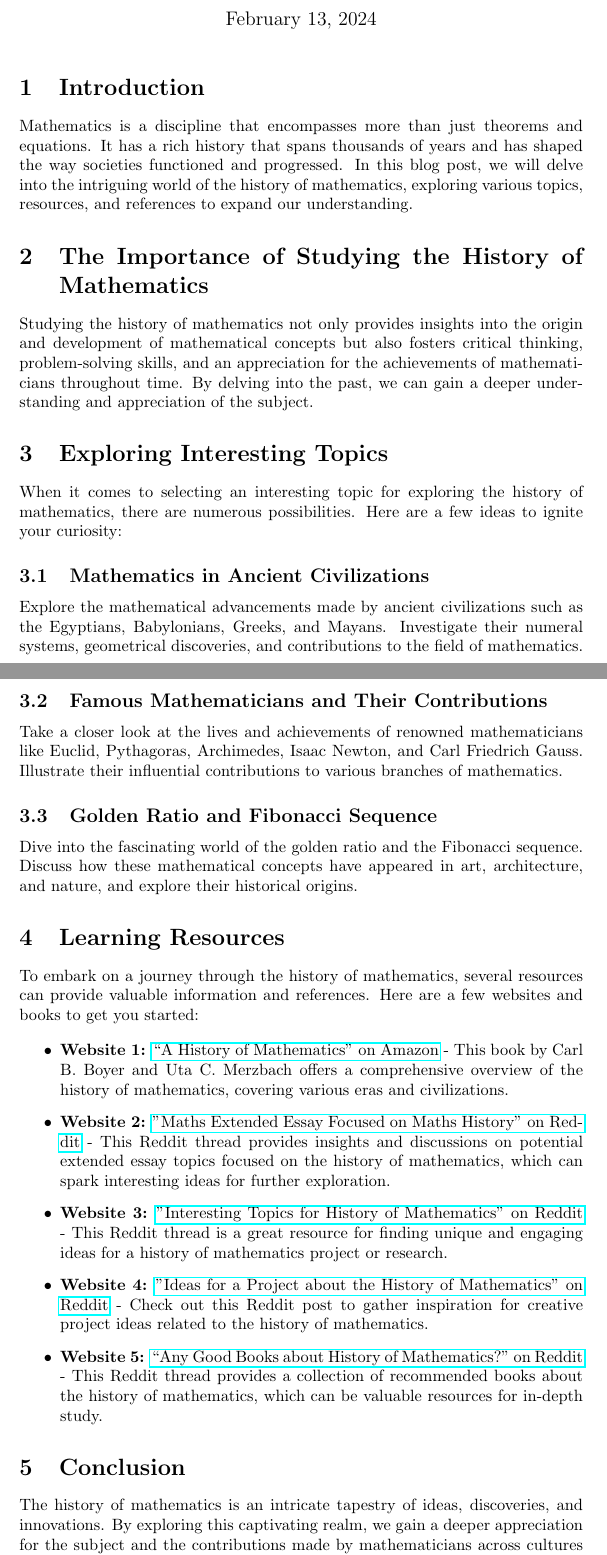
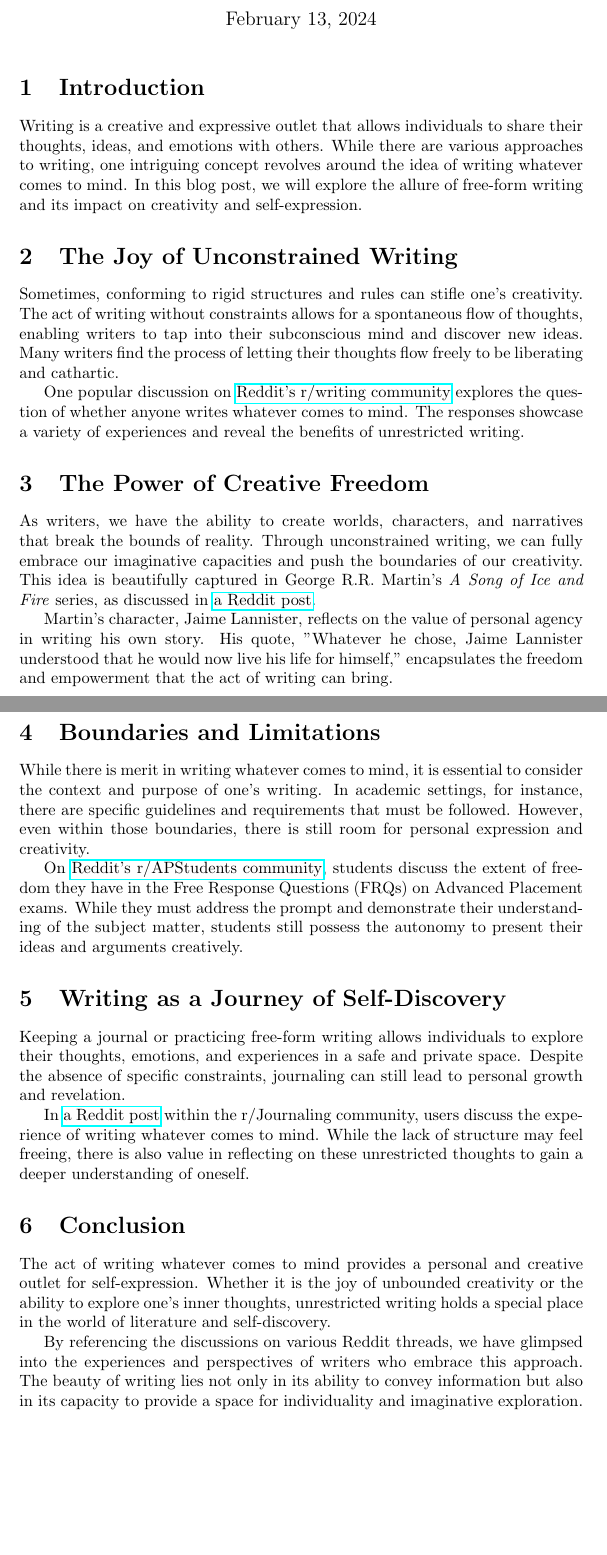
Before and after one commit to PanosKolyvakis/AI-to-LaTeX, a LaTeX document (docs/response.tex): two parts of pages 1 and 2 of 2, joined at a grey line, cut so that both start at the same text, the shorter picture padded with empty space. Compiled offline with pdfLaTeX.

Commit message:
slighlty modified GUI

```diff
--- a/docs/response.tex
+++ b/docs/response.tex
@@ -1,48 +1,45 @@
 \documentclass{article}
 \usepackage{hyperref}
-
 \begin{document}
 
-\title{Exploring the History of Mathematics: A Fascinating Journey}
+\title{The Art of Writing Freely: A Creative Journey}
 \author{Your Name}
 \date{\today}
 
 \maketitle
 
 \section{Introduction}
-Mathematics is a discipline that encompasses more than just theorems and equations. It has a rich history that spans thousands of years and has shaped the way societies functioned and progressed. In this blog post, we will delve into the intriguing world of the history of mathematics, exploring various topics, resources, and references to expand our understanding.
 
-\section{The Importance of Studying the History of Mathematics}
-Studying the history of mathematics not only provides insights into the origin and development of mathematical concepts but also fosters critical thinking, problem-solving skills, and an appreciation for the achievements of mathematicians throughout time. By delving into the past, we can gain a deeper understanding and appreciation of the subject.
+Writing is a creative and expressive outlet that allows individuals to share their thoughts, ideas, and emotions with others. While there are various approaches to writing, one intriguing concept revolves around the idea of writing whatever comes to mind. In this blog post, we will explore the allure of free-form writing and its impact on creativity and self-expression.
 
-\section{Exploring Interesting Topics}
-When it comes to selecting an interesting topic for exploring the history of mathematics, there are numerous possibilities. Here are a few ideas to ignite your curiosity:
+\section{The Joy of Unconstrained Writing}
 
-\subsection{Mathematics in Ancient Civilizations}
-Explore the mathematical advancements made by ancient civilizations such as the Egyptians, Babylonians, Greeks, and Mayans. Investigate their numeral systems, geometrical discoveries, and contributions to the field of mathematics.
+Sometimes, conforming to rigid structures and rules can stifle one's creativity. The act of writing without constraints allows for a spontaneous flow of thoughts, enabling writers to tap into their subconscious mind and discover new ideas. Many writers find the process of letting their thoughts flow freely to be liberating and cathartic.
 
-\subsection{Famous Mathematicians and Their Contributions}
-Take a closer look at the lives and achievements of renowned mathematicians like Euclid, Pythagoras, Archimedes, Isaac Newton, and Carl Friedrich Gauss. Illustrate their influential contributions to various branches of mathematics.
+One popular discussion on \href{https://www.reddit.com/r/writing/comments/4w1d3s/does\_anyone\_just\_write\_whatever\_comes\_to\_mind\_say/}{Reddit's r/writing community} explores the question of whether anyone writes whatever comes to mind. The responses showcase a variety of experiences and reveal the benefits of unrestricted writing.
 
-\subsection{Golden Ratio and Fibonacci Sequence}
-Dive into the fascinating world of the golden ratio and the Fibonacci sequence. Discuss how these mathematical concepts have appeared in art, architecture, and nature, and explore their historical origins.
+\section{The Power of Creative Freedom}
 
-\section{Learning Resources}
-To embark on a journey through the history of mathematics, several resources can provide valuable information and references. Here are a few websites and books to get you started:
+As writers, we have the ability to create worlds, characters, and narratives that break the bounds of reality. Through unconstrained writing, we can fully embrace our imaginative capacities and push the boundaries of our creativity. This idea is beautifully captured in George R.R. Martin's \textit{A Song of Ice and Fire} series, as discussed in \href{https://www.reddit.com/r/asoiaf/comments/i8zn5m/whatever\_he\_chose\_jaime\_lannisters\_entry\_in\_the/}{a Reddit post}.
 
-\begin{itemize}
-  \item \textbf{Website 1:} \href{http://rads.stackoverflow.com/amzn/click/0470525487}{``A History of Mathematics" on Amazon} - This book by Carl B. Boyer and Uta C. Merzbach offers a comprehensive overview of the history of mathematics, covering various eras and civilizations.
+Martin's character, Jaime Lannister, reflects on the value of personal agency in writing his own story. His quote, "Whatever he chose, Jaime Lannister understood that he would now live his life for himself," encapsulates the freedom and empowerment that the act of writing can bring.
 
-  \item \textbf{Website 2:} \href{https://www.reddit.com/r/IBO/comments/doyfyu/maths_extended_essay_focused_on_maths_history/}{"Maths Extended Essay Focused on Maths History" on Reddit} - This Reddit thread provides insights and discussions on potential extended essay topics focused on the history of mathematics, which can spark interesting ideas for further exploration.
+\section{Boundaries and Limitations}
 
-  \item \textbf{Website 3:} \href{https://www.reddit.com/r/math/comments/sbs4pf/i_need_an_interesting_topic_for_my_history_of/}{"Interesting Topics for History of Mathematics" on Reddit} - This Reddit thread is a great resource for finding unique and engaging ideas for a history of mathematics project or research.
+While there is merit in writing whatever comes to mind, it is essential to consider the context and purpose of one's writing. In academic settings, for instance, there are specific guidelines and requirements that must be followed. However, even within those boundaries, there is still room for personal expression and creativity.
 
-  \item \textbf{Website 4:} \href{https://www.reddit.com/r/askmath/comments/17z542s/i_need_ideas_for_a_project_about_history_of/}{"Ideas for a Project about the History of Mathematics" on Reddit} - Check out this Reddit post to gather inspiration for creative project ideas related to the history of mathematics.
+On \href{https://www.reddit.com/r/APStudents/comments/1347rvw/can\_you\_write\_whatever\_you\_want\_in\_the\_frq/}{Reddit's r/APStudents community}, students discuss the extent of freedom they have in the Free Response Questions (FRQs) on Advanced Placement exams. While they must address the prompt and demonstrate their understanding of the subject matter, students still possess the autonomy to present their ideas and arguments creatively.
 
-  \item \textbf{Website 5:} \href{https://www.reddit.com/r/math/comments/bfggu1/any_good_books_about_history_of_mathematics/}{``Any Good Books about History of Mathematics?" on Reddit} - This Reddit thread provides a collection of recommended books about the history of mathematics, which can be valuable resources for in-depth study.
-\end{itemize}
+\section{Writing as a Journey of Self-Discovery}
+
+Keeping a journal or practicing free-form writing allows individuals to explore their thoughts, emotions, and experiences in a safe and private space. Despite the absence of specific constraints, journaling can still lead to personal growth and revelation.
+
+In \href{https://www.reddit.com/r/Journaling/comments/105icv2/writing\_whatever\_comes\_to\_mind\_feels\_nice\_but\_is/}{a Reddit post} within the r/Journaling community, users discuss the experience of writing whatever comes to mind. While the lack of structure may feel freeing, there is also value in reflecting on these unrestricted thoughts to gain a deeper understanding of oneself.
 
 \section{Conclusion}
-The history of mathematics is an intricate tapestry of ideas, discoveries, and innovations. By exploring this captivating realm, we gain a deeper appreciation for the subject and the contributions made by mathematicians across cultures and time periods. With the help of various resources and references, we can embark on an enriching journey into the history of mathematics.
+
+The act of writing whatever comes to mind provides a personal and creative outlet for self-expression. Whether it is the joy of unbounded creativity or the ability to explore one's inner thoughts, unrestricted writing holds a special place in the world of literature and self-discovery.
+
+By referencing the discussions on various Reddit threads, we have glimpsed into the experiences and perspectives of writers who embrace this approach. The beauty of writing lies not only in its ability to convey information but also in its capacity to provide a space for individuality and imaginative exploration.
 
 \end{document}
```
Also changed, not shown: docs/response.pdf, 5 other files.
